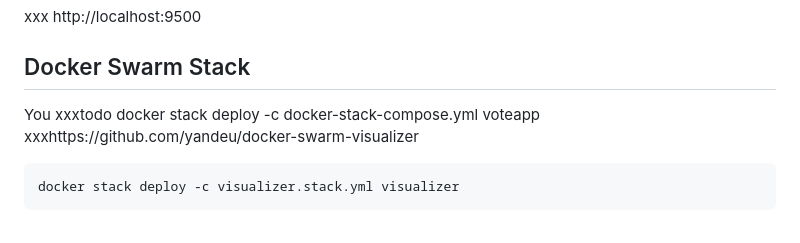
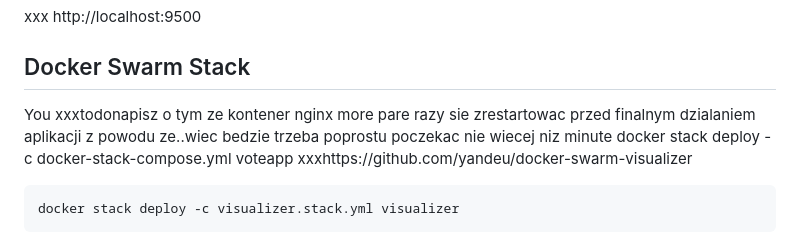
Before and after one commit to JakubSzuber/Local-Monuments-Website, a Markdown page: README.md, the part around the change. Rendered like a GitHub page.

````diff
--- a/README.md
+++ b/README.md
@@ -139,7 +139,7 @@ xxx
 http://localhost:9500
 
 ## Docker Swarm Stack
-You xxxtodo
+You xxxtodonapisz o tym ze kontener nginx more pare razy sie zrestartowac przed finalnym dzialaniem aplikacji z powodu ze..wiec bedzie trzeba poprostu poczekac nie wiecej niz minute
 docker stack deploy -c docker-stack-compose.yml voteapp
 xxxhttps://github.com/yandeu/docker-swarm-visualizer
 ```shell
````
